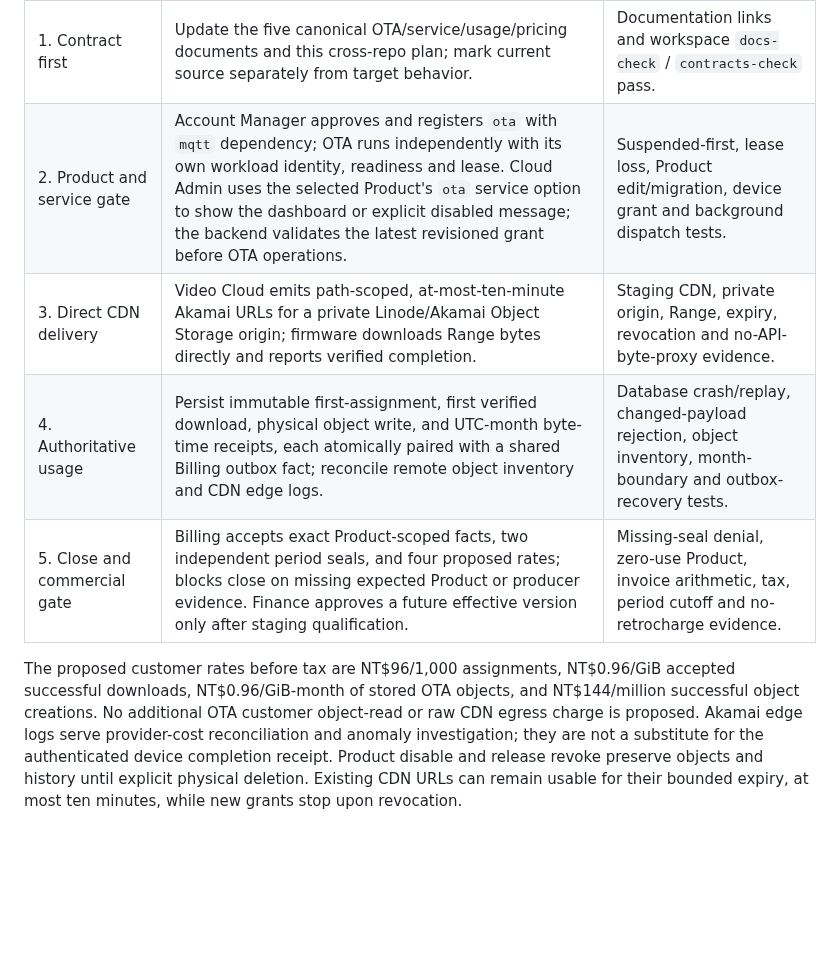
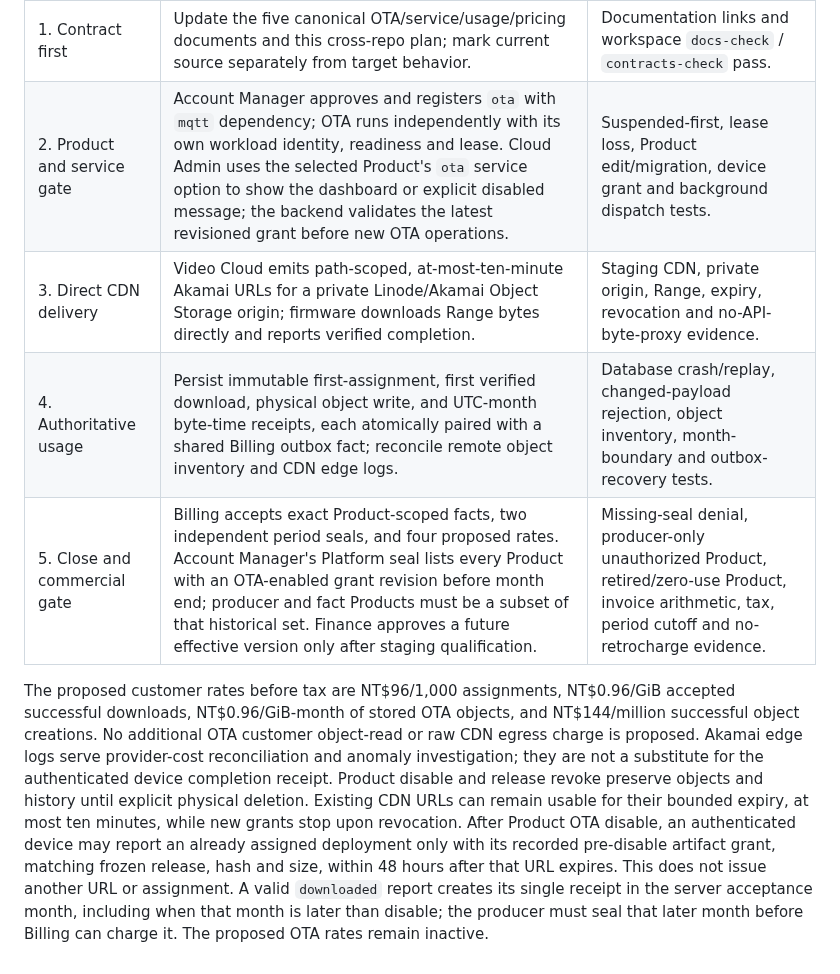
Before and after one commit to hkt999rtk/rtk_cloud_workspace, a Markdown page: docs/design/service-registration-implementation-plan.md, the part around the change. Drawn GitHub-style; blank space fills up the shorter version.

Commit message:
Bound post-disable OTA receipts and verify historical Product sets

```diff
--- a/docs/design/service-registration-implementation-plan.md
+++ b/docs/design/service-registration-implementation-plan.md
@@ -607,10 +607,10 @@ is a non-binding commercial reference.
 | Step | Owner and change | Done evidence |
 | --- | --- | --- |
 | 1. Contract first | Update the five canonical OTA/service/usage/pricing documents and this cross-repo plan; mark current source separately from target behavior. | Documentation links and workspace `docs-check` / `contracts-check` pass. |
-| 2. Product and service gate | Account Manager approves and registers `ota` with `mqtt` dependency; OTA runs independently with its own workload identity, readiness and lease. Cloud Admin uses the selected Product's `ota` service option to show the dashboard or explicit disabled message; the backend validates the latest revisioned grant before OTA operations. | Suspended-first, lease loss, Product edit/migration, device grant and background dispatch tests. |
+| 2. Product and service gate | Account Manager approves and registers `ota` with `mqtt` dependency; OTA runs independently with its own workload identity, readiness and lease. Cloud Admin uses the selected Product's `ota` service option to show the dashboard or explicit disabled message; the backend validates the latest revisioned grant before new OTA operations. | Suspended-first, lease loss, Product edit/migration, device grant and background dispatch tests. |
 | 3. Direct CDN delivery | Video Cloud emits path-scoped, at-most-ten-minute Akamai URLs for a private Linode/Akamai Object Storage origin; firmware downloads Range bytes directly and reports verified completion. | Staging CDN, private origin, Range, expiry, revocation and no-API-byte-proxy evidence. |
 | 4. Authoritative usage | Persist immutable first-assignment, first verified download, physical object write, and UTC-month byte-time receipts, each atomically paired with a shared Billing outbox fact; reconcile remote object inventory and CDN edge logs. | Database crash/replay, changed-payload rejection, object inventory, month-boundary and outbox-recovery tests. |
-| 5. Close and commercial gate | Billing accepts exact Product-scoped facts, two independent period seals, and four proposed rates; blocks close on missing expected Product or producer evidence. Finance approves a future effective version only after staging qualification. | Missing-seal denial, zero-use Product, invoice arithmetic, tax, period cutoff and no-retrocharge evidence. |
+| 5. Close and commercial gate | Billing accepts exact Product-scoped facts, two independent period seals, and four proposed rates. Account Manager's Platform seal lists every Product with an OTA-enabled grant revision before month end; producer and fact Products must be a subset of that historical set. Finance approves a future effective version only after staging qualification. | Missing-seal denial, producer-only unauthorized Product, retired/zero-use Product, invoice arithmetic, tax, period cutoff and no-retrocharge evidence. |
 
 The proposed customer rates before tax are NT$96/1,000 assignments,
 NT$0.96/GiB accepted successful downloads, NT$0.96/GiB-month of stored OTA
@@ -620,4 +620,11 @@ logs serve provider-cost reconciliation and anomaly investigation; they are
 not a substitute for the authenticated device completion receipt. Product
 disable and release revoke preserve objects and history until explicit
 physical deletion. Existing CDN URLs can remain usable for their bounded
-expiry, at most ten minutes, while new grants stop upon revocation.
+expiry, at most ten minutes, while new grants stop upon revocation. After
+Product OTA disable, an authenticated device may report an already assigned
+deployment only with its recorded pre-disable artifact grant, matching frozen
+release, hash and size, within 48 hours after that URL expires. This does not
+issue another URL or assignment. A valid `downloaded` report creates its
+single receipt in the server acceptance month, including when that month is
+later than disable; the producer must seal that later month before Billing
+can charge it. The proposed OTA rates remain inactive.
```
